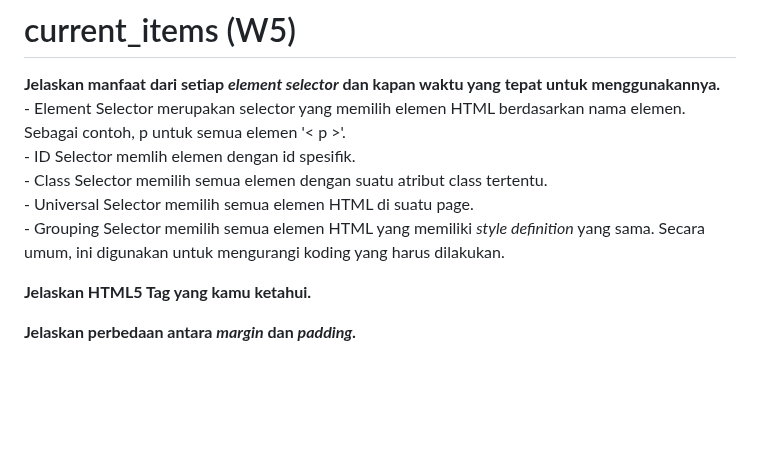
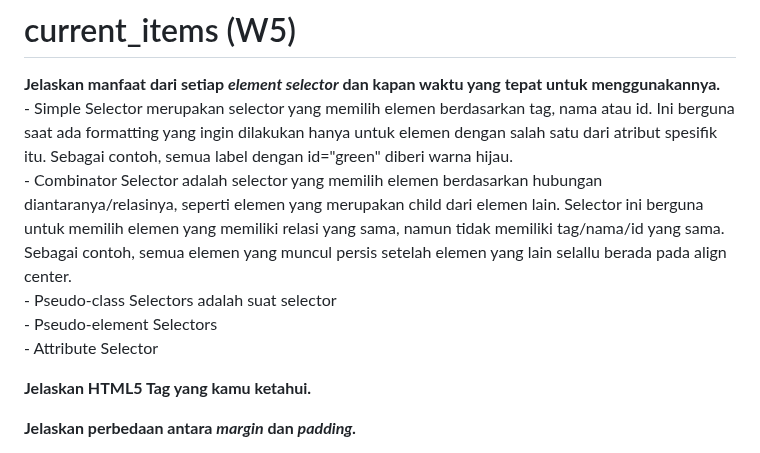
Before and after one commit to jteo0/current_items, a Markdown page: README.md, the part around the change. Rendered like a GitHub page; blank space fills up the shorter version.

```diff
--- a/README.md
+++ b/README.md
@@ -1,10 +1,10 @@
 # current_items (W5)
 <p><b>Jelaskan manfaat dari setiap <i>element selector</i> dan kapan waktu yang tepat untuk menggunakannya.</b><br>
- - Element Selector merupakan selector yang memilih elemen HTML berdasarkan nama elemen. Sebagai contoh, p untuk semua elemen '< p >'.<br>
- - ID Selector memlih elemen dengan id spesifik.<br>
- - Class Selector memilih semua elemen dengan suatu atribut class tertentu.<br>
- - Universal Selector memilih semua elemen HTML di suatu page.<br>
- - Grouping Selector memilih semua elemen HTML yang memiliki <i>style definition</i> yang sama. Secara umum, ini digunakan untuk mengurangi koding yang harus dilakukan.</p>
+ - Simple Selector merupakan selector yang memilih elemen berdasarkan tag, nama atau id. Ini berguna saat ada formatting yang ingin dilakukan hanya untuk elemen dengan salah satu dari atribut spesifik itu. Sebagai contoh, semua label dengan id="green" diberi warna hijau.<br>
+ - Combinator Selector adalah selector yang memilih elemen berdasarkan hubungan diantaranya/relasinya, seperti elemen yang merupakan child dari elemen lain. Selector ini berguna untuk memilih elemen yang memiliki relasi yang sama, namun tidak memiliki tag/nama/id yang sama. Sebagai contoh, semua elemen yang muncul persis setelah elemen yang lain selallu berada pada align center.<br>
+ - Pseudo-class Selectors adalah suat selector<br>
+ - Pseudo-element Selectors<br>
+ - Attribute Selector</p>
 
 <p><b>Jelaskan HTML5 Tag yang kamu ketahui.</b><br></p>
 
```
